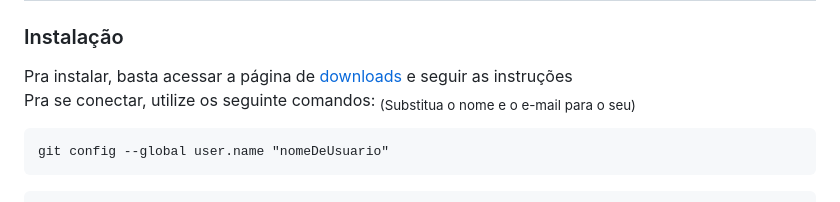
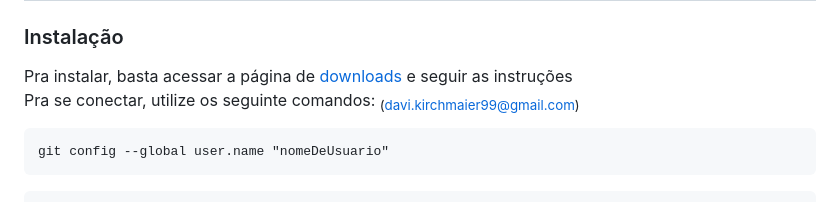
Before and after one commit to KirchmaierDavi/Blog-do-Rei-trainee-2023.1, a Markdown page: README.md, the part around the change. Rendered like a GitHub page.

Commit message:
muda email no readme

````diff
--- a/README.md
+++ b/README.md
@@ -45,7 +45,7 @@
 ### Instalação
 
 Pra instalar, basta acessar a página de [downloads](https://git-scm.com/downloads) e seguir as instruções\
-Pra se conectar, utilize os seguinte comandos: <sub>(Substitua o nome e o e-mail para o seu)<sub/>
+Pra se conectar, utilize os seguinte comandos: <sub>(davi.kirchmaier99@gmail.com)<sub/>
 ```
 git config --global user.name "nomeDeUsuario"
 ```
````
